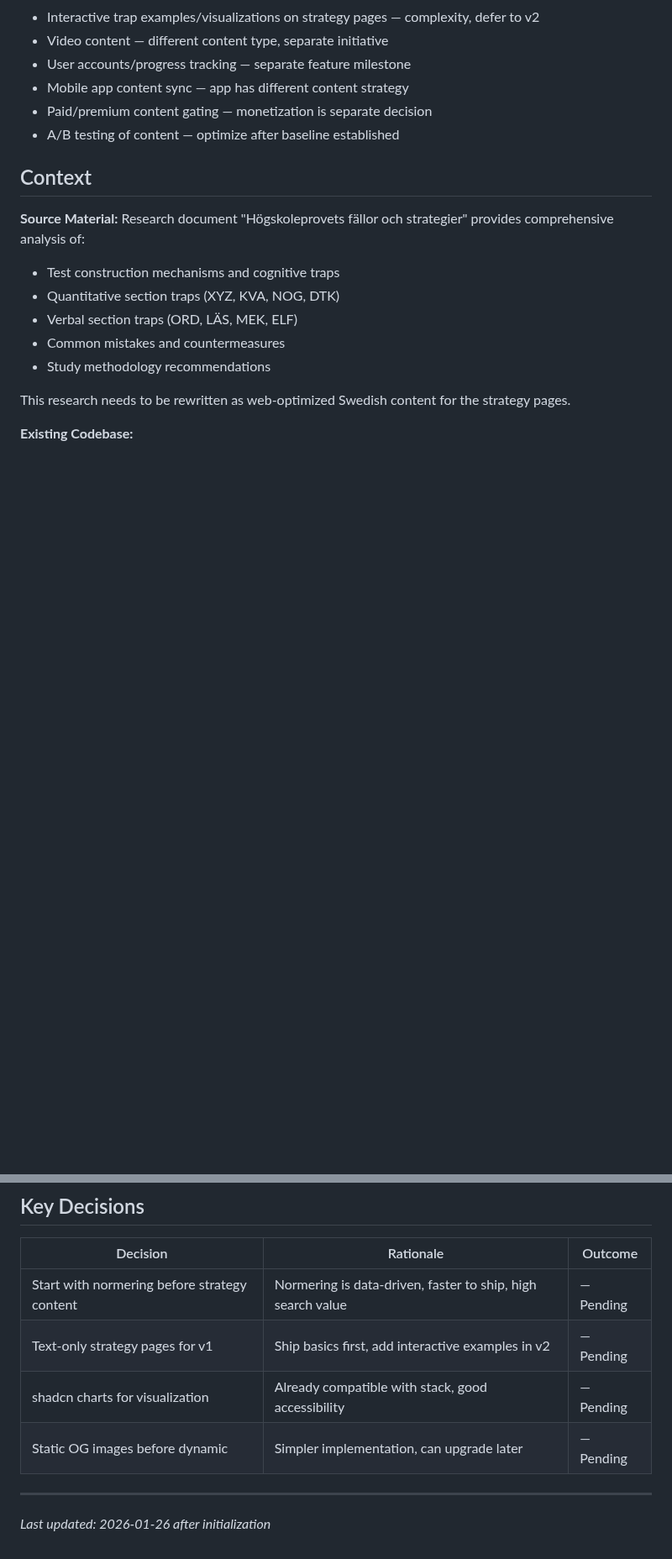
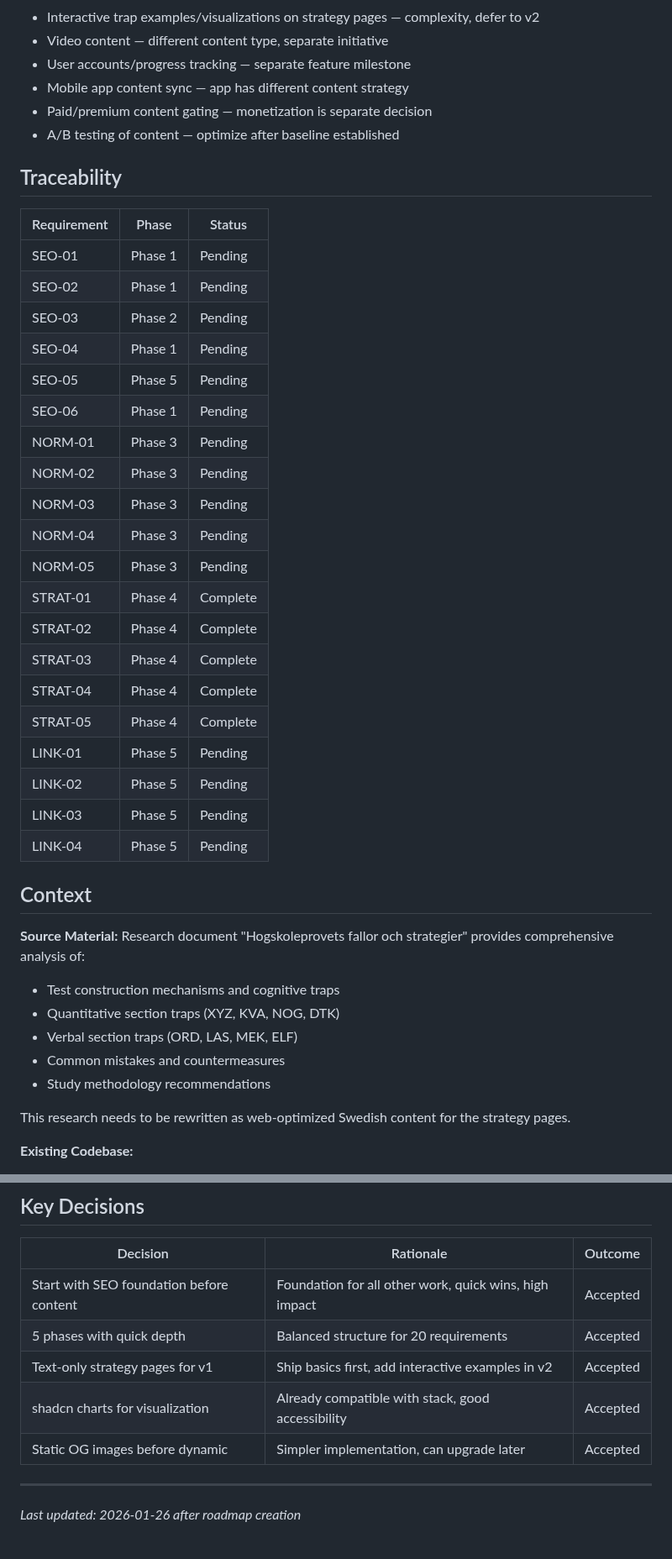
Before and after one commit to Willayam/maxa, a Markdown page: .planning/PROJECT.md, 2 parts joined by grey strips. Shown at 84% size. GitHub-like rendering; blank space fills up the shorter version.

```diff
--- a/.planning/PROJECT.md
+++ b/.planning/PROJECT.md
@@ -59,13 +59,38 @@ A comprehensive SEO and content enhancement project for Maxa's Högskoleprovet w
 - Paid/premium content gating — monetization is separate decision
 - A/B testing of content — optimize after baseline established
 
+## Traceability
+
+| Requirement | Phase | Status |
+|-------------|-------|--------|
+| SEO-01 | Phase 1 | Pending |
+| SEO-02 | Phase 1 | Pending |
+| SEO-03 | Phase 2 | Pending |
+| SEO-04 | Phase 1 | Pending |
+| SEO-05 | Phase 5 | Pending |
+| SEO-06 | Phase 1 | Pending |
+| NORM-01 | Phase 3 | Pending |
+| NORM-02 | Phase 3 | Pending |
+| NORM-03 | Phase 3 | Pending |
+| NORM-04 | Phase 3 | Pending |
+| NORM-05 | Phase 3 | Pending |
+| STRAT-01 | Phase 4 | Complete |
+| STRAT-02 | Phase 4 | Complete |
+| STRAT-03 | Phase 4 | Complete |
+| STRAT-04 | Phase 4 | Complete |
+| STRAT-05 | Phase 4 | Complete |
+| LINK-01 | Phase 5 | Pending |
+| LINK-02 | Phase 5 | Pending |
+| LINK-03 | Phase 5 | Pending |
+| LINK-04 | Phase 5 | Pending |
+
 ## Context
 
 **Source Material:**
-Research document "Högskoleprovets fällor och strategier" provides comprehensive analysis of:
+Research document "Hogskoleprovets fallor och strategier" provides comprehensive analysis of:
 - Test construction mechanisms and cognitive traps
 - Quantitative section traps (XYZ, KVA, NOG, DTK)
-- Verbal section traps (ORD, LÄS, MEK, ELF)
+- Verbal section traps (ORD, LAS, MEK, ELF)
 - Common mistakes and countermeasures
 - Study methodology recommendations
 
@@ -97,10 +122,11 @@ This research needs to be rewritten as web-optimized Swedish content for the str
 
 | Decision | Rationale | Outcome |
 |----------|-----------|---------|
-| Start with normering before strategy content | Normering is data-driven, faster to ship, high search value | — Pending |
-| Text-only strategy pages for v1 | Ship basics first, add interactive examples in v2 | — Pending |
-| shadcn charts for visualization | Already compatible with stack, good accessibility | — Pending |
-| Static OG images before dynamic | Simpler implementation, can upgrade later | — Pending |
+| Start with SEO foundation before content | Foundation for all other work, quick wins, high impact | Accepted |
+| 5 phases with quick depth | Balanced structure for 20 requirements | Accepted |
+| Text-only strategy pages for v1 | Ship basics first, add interactive examples in v2 | Accepted |
+| shadcn charts for visualization | Already compatible with stack, good accessibility | Accepted |
+| Static OG images before dynamic | Simpler implementation, can upgrade later | Accepted |
 
 ---
-*Last updated: 2026-01-26 after initialization*
+*Last updated: 2026-01-26 after roadmap creation*
```
Also changed, not shown: other parts of .planning/PROJECT.md (+11 -11 lines), .planning/ROADMAP.md (+5 -5 lines), 1 other file.
